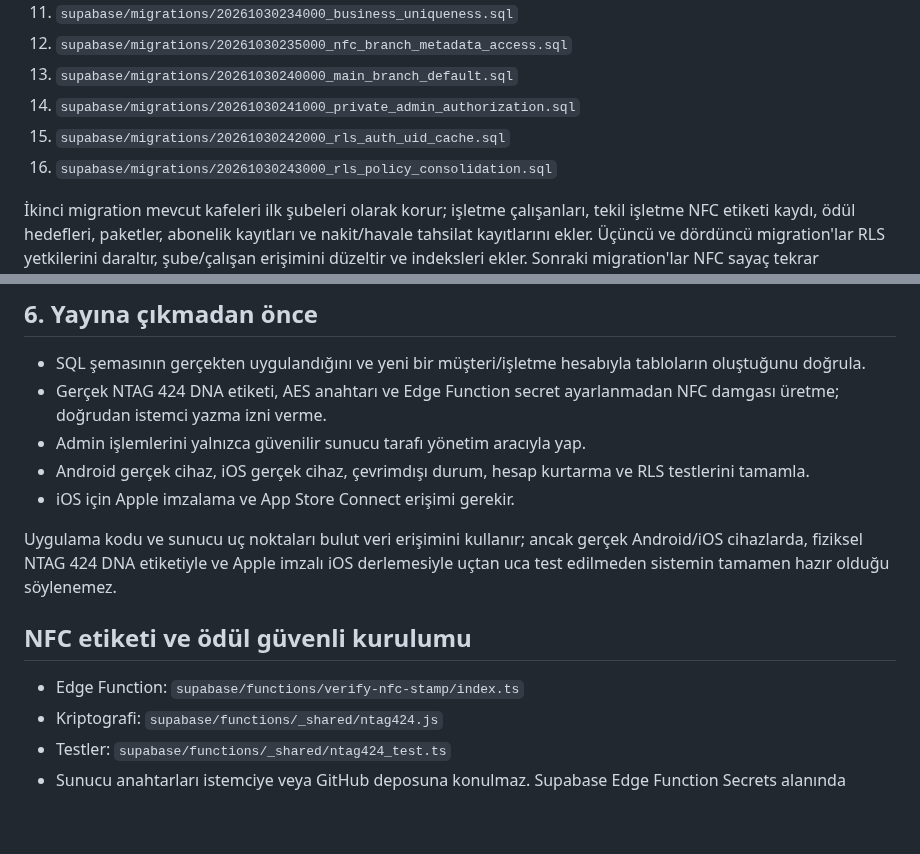
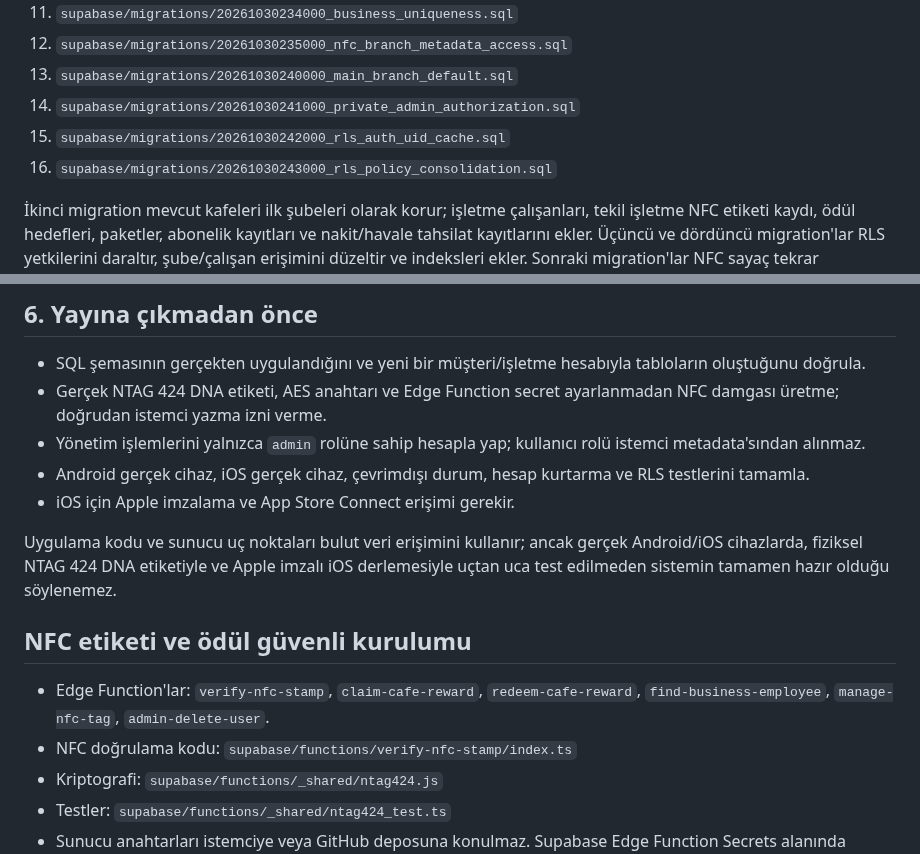
Before and after one commit to Gazinizx/Cafe, a Markdown page: SUPABASE_SETUP.md, 2 parts joined by grey strips. GitHub-like rendering; blank space fills up the shorter version.

Commit message:
Fix migration order and document all deployed Edge Functions

```diff
--- a/SUPABASE_SETUP.md
+++ b/SUPABASE_SETUP.md
@@ -25,9 +25,9 @@ Canlı veritabanı açıldıktan sonra migration'ları sırayla uygula:
 11. `supabase/migrations/20261030234000_business_uniqueness.sql`
 12. `supabase/migrations/20261030235000_nfc_branch_metadata_access.sql`
 13. `supabase/migrations/20261030240000_main_branch_default.sql`
-13. `supabase/migrations/20261030241000_private_admin_authorization.sql`
-14. `supabase/migrations/20261030242000_rls_auth_uid_cache.sql`
-15. `supabase/migrations/20261030243000_rls_policy_consolidation.sql`
+14. `supabase/migrations/20261030241000_private_admin_authorization.sql`
+15. `supabase/migrations/20261030242000_rls_auth_uid_cache.sql`
+16. `supabase/migrations/20261030243000_rls_policy_consolidation.sql`
 
 İkinci migration mevcut kafeleri ilk şubeleri olarak korur; işletme çalışanları, tekil işletme NFC etiketi kaydı, ödül hedefleri, paketler, abonelik kayıtları ve nakit/havale tahsilat kayıtlarını ekler. Üçüncü ve dördüncü migration'lar RLS yetkilerini daraltır, şube/çalışan erişimini düzeltir ve indeksleri ekler. Sonraki migration'lar NFC sayaç tekrar korumasını, ödül teslimini, özel erişim yardımcısını, nakit/havale abonelik tahsilatını ve paket şube/çalışan limitlerini ekler. NTAG doğrulaması yapan `verify-nfc-stamp` Edge Function dağıtıldı ve JWT zorunlu. Gerçek etiketle test etmeden damga üretimini canlıya açma.
 
@@ -73,7 +73,7 @@ GitHub yetkilendirmesi, Supabase projesi oluşturma ve hesap onayı kullanıcı
 ## 6. Yayına çıkmadan önce
 - SQL şemasının gerçekten uygulandığını ve yeni bir müşteri/işletme hesabıyla tabloların oluştuğunu doğrula.
 - Gerçek NTAG 424 DNA etiketi, AES anahtarı ve Edge Function secret ayarlanmadan NFC damgası üretme; doğrudan istemci yazma izni verme.
-- Admin işlemlerini yalnızca güvenilir sunucu tarafı yönetim aracıyla yap.
+- Yönetim işlemlerini yalnızca `admin` rolüne sahip hesapla yap; kullanıcı rolü istemci metadata'sından alınmaz.
 - Android gerçek cihaz, iOS gerçek cihaz, çevrimdışı durum, hesap kurtarma ve RLS testlerini tamamla.
 - iOS için Apple imzalama ve App Store Connect erişimi gerekir.
 
@@ -82,7 +82,8 @@ Uygulama kodu ve sunucu uç noktaları bulut veri erişimini kullanır; ancak ge
 
 ## NFC etiketi ve ödül güvenli kurulumu
 
-- Edge Function: `supabase/functions/verify-nfc-stamp/index.ts`
+- Edge Function'lar: `verify-nfc-stamp`, `claim-cafe-reward`, `redeem-cafe-reward`, `find-business-employee`, `manage-nfc-tag`, `admin-delete-user`.
+- NFC doğrulama kodu: `supabase/functions/verify-nfc-stamp/index.ts`
 - Kriptografi: `supabase/functions/_shared/ntag424.js`
 - Testler: `supabase/functions/_shared/ntag424_test.ts`
 - Sunucu anahtarları istemciye veya GitHub deposuna konulmaz. Supabase Edge Function Secrets alanında `NFC_SDM_KEYS_JSON` tanımla. JSON anahtarları, veritabanındaki `nfc_tags.secret_reference` değerleriyle eşleşmelidir; değerler 16 baytlık AES anahtarlarının 32 karakterlik hex karşılığıdır.
```
